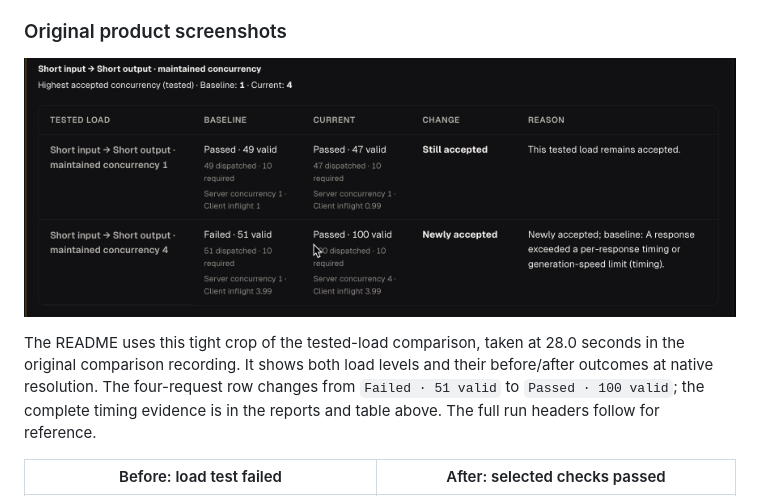
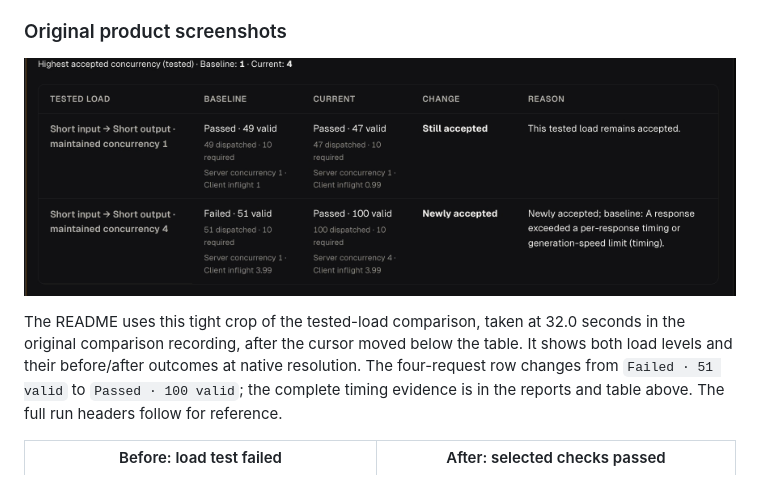
Before and after one commit to 0dust/giraffe, a Markdown page: docs/samples/README.md, the part around the change. Rendered like a GitHub page; pictures changed too: docs/assets/readme/order-extraction-comparison.png.

Commit message:
Use a cursor-free frame for the README comparison
Signed-off-by: Aiswarya Subramanian <aiswarya797@gmail.com>

```diff
--- a/docs/samples/README.md
+++ b/docs/samples/README.md
@@ -50,9 +50,9 @@ records concurrency one still accepted and concurrency four newly accepted.
 
 ![Recorded Giraffe comparison showing concurrency four newly accepted](../assets/readme/order-extraction-comparison.png)
 
-The README uses this tight crop of the tested-load comparison, taken at 28.0
-seconds in the original comparison recording. It shows both load levels and
-their before/after outcomes at native resolution. The four-request row changes
+The README uses this tight crop of the tested-load comparison, taken at 32.0
+seconds in the original comparison recording, after the cursor moved below the
+table. It shows both load levels and their before/after outcomes at native resolution. The four-request row changes
 from `Failed · 51 valid` to `Passed · 100 valid`; the complete timing evidence is
 in the reports and table above. The full run headers follow for reference.
 
```
Also changed, not shown: 1 other file.
